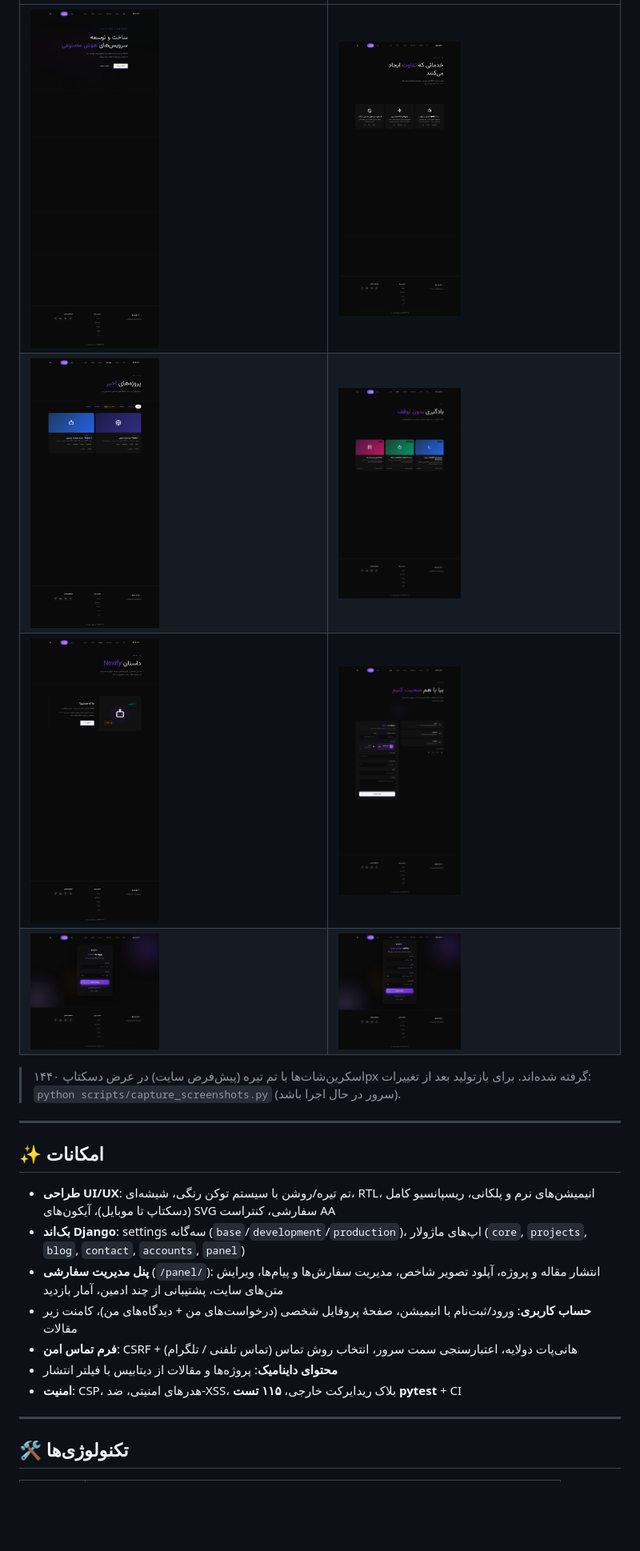
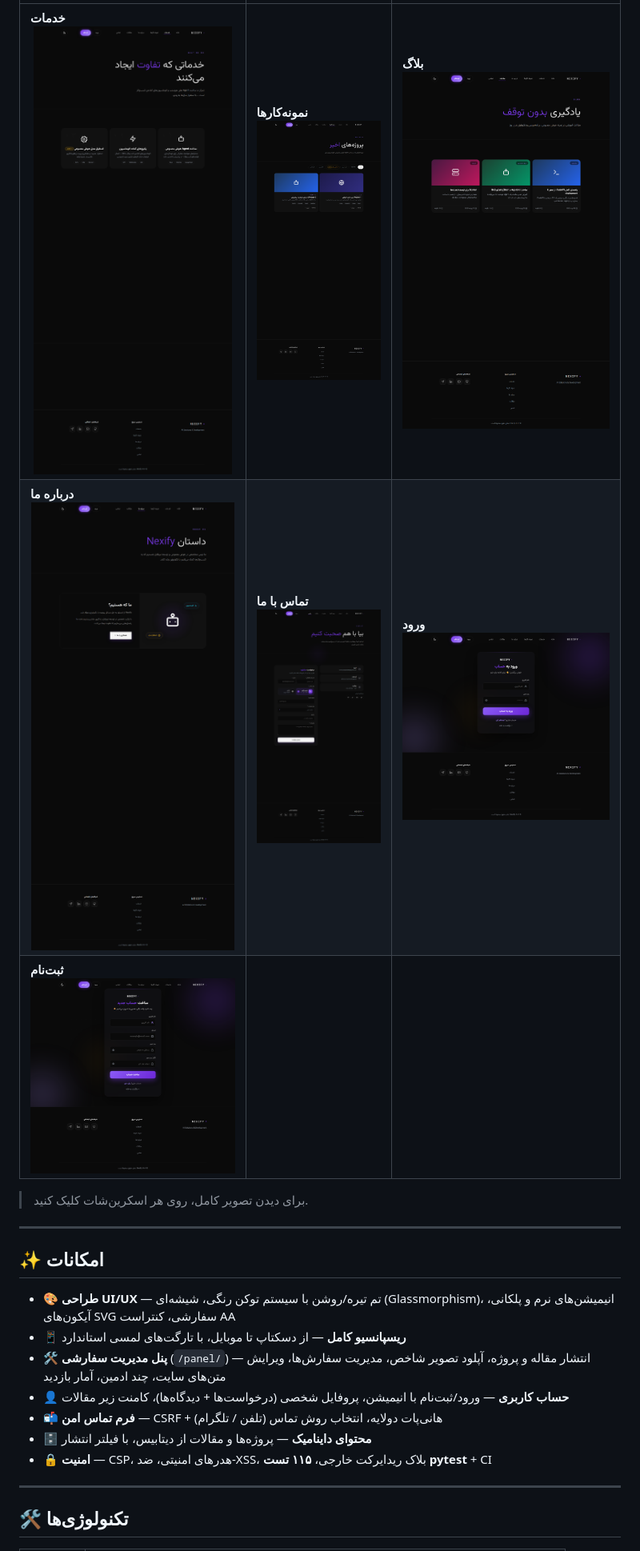
Before and after one commit to amirrezahajiabadi/Nexiify, a Markdown page: README.md, the part around one of its changes. Shown at 80% size. Drawn GitHub-style; blank space fills up the shorter version.

```diff
--- a/README.md
+++ b/README.md
@@ -10,25 +22,23 @@
 
-| | |
-|---|---|
-| <img src="docs/screenshots/home.png" alt="صفحه اصلی" width="45%"> | <img src="docs/screenshots/services.png" alt="خدمات" width="45%"> |
-| <img src="docs/screenshots/projects.png" alt="نمونه‌کارها" width="45%"> | <img src="docs/screenshots/blog.png" alt="بلاگ" width="45%"> |
-| <img src="docs/screenshots/about.png" alt="درباره ما" width="45%"> | <img src="docs/screenshots/contact.png" alt="تماس با ما" width="45%"> |
-| <img src="docs/screenshots/login.png" alt="ورود" width="45%"> | <img src="docs/screenshots/register.png" alt="ثبت‌نام" width="45%"> |
+| | | |
+|---|---|---|
+| **خدمات**<br><a href="docs/screenshots/services.png"><img src="docs/screenshots/services.png" alt="خدمات" width="100%"></a> | **نمونه‌کارها**<br><a href="docs/screenshots/projects.png"><img src="docs/screenshots/projects.png" alt="نمونه‌کارها" width="100%"></a> | **بلاگ**<br><a href="docs/screenshots/blog.png"><img src="docs/screenshots/blog.png" alt="بلاگ" width="100%"></a> |
+| **درباره ما**<br><a href="docs/screenshots/about.png"><img src="docs/screenshots/about.png" alt="درباره ما" width="100%"></a> | **تماس با ما**<br><a href="docs/screenshots/contact.png"><img src="docs/screenshots/contact.png" alt="تماس با ما" width="100%"></a> | **ورود**<br><a href="docs/screenshots/login.png"><img src="docs/screenshots/login.png" alt="ورود" width="100%"></a> |
+| **ثبت‌نام**<br><a href="docs/screenshots/register.png"><img src="docs/screenshots/register.png" alt="ثبت‌نام" width="100%"></a> | | |
 
-> اسکرین‌شات‌ها با تم تیره (پیش‌فرض سایت) در عرض دسکتاپ ۱۴۴۰px گرفته شده‌اند.
-> برای بازتولید بعد از تغییرات: `python scripts/capture_screenshots.py` (سرور در حال اجرا باشد).
+> برای دیدن تصویر کامل، روی هر اسکرین‌شات کلیک کنید.
 
 ---
 
 ## ✨ امکانات
 
-- **طراحی UI/UX**: تم تیره/روشن با سیستم توکن رنگی، شیشه‌ای، RTL، انیمیشن‌های نرم و پلکانی، ریسپانسیو کامل (دسکتاپ تا موبایل)، آیکون‌های SVG سفارشی، کنتراست AA
-- **بک‌اند Django**: settings سه‌گانه (`base`/`development`/`production`)، اپ‌های ماژولار (`core`, `projects`, `blog`, `contact`, `accounts`, `panel`)
-- **پنل مدیریت سفارشی** (`/panel/`): انتشار مقاله و پروژه، آپلود تصویر شاخص، مدیریت سفارش‌ها و پیام‌ها، ویرایش متن‌های سایت، پشتیبانی از چند ادمین، آمار بازدید
-- **حساب کاربری**: ورود/ثبت‌نام با انیمیشن، صفحهٔ پروفایل شخصی (درخواست‌های من + دیدگاه‌های من)، کامنت زیر مقالات
-- **فرم تماس امن**: CSRF + هانی‌پات دولایه، اعتبارسنجی سمت سرور، انتخاب روش تماس (تماس تلفنی / تلگرام)
-- **محتوای داینامیک**: پروژه‌ها و مقالات از دیتابیس با فیلتر انتشار
-- **امنیت**: CSP، هدرهای امنیتی، ضد-XSS، بلاک ریدایرکت خارجی، **۱۱۵ تست pytest** + CI
+- 🎨 **طراحی UI/UX** — تم تیره/روشن با سیستم توکن رنگی، شیشه‌ای (Glassmorphism)، انیمیشن‌های نرم و پلکانی، آیکون‌های SVG سفارشی، کنتراست AA
+- 📱 **ریسپانسیو کامل** — از دسکتاپ تا موبایل، با تارگت‌های لمسی استاندارد
+- 🛠 **پنل مدیریت سفارشی** (`/panel/`) — انتشار مقاله و پروژه، آپلود تصویر شاخص، مدیریت سفارش‌ها، ویرایش متن‌های سایت، چند ادمین، آمار بازدید
+- 👤 **حساب کاربری** — ورود/ثبت‌نام با انیمیشن، پروفایل شخصی (درخواست‌ها + دیدگاه‌ها)، کامنت زیر مقالات
+- 📬 **فرم تماس امن** — CSRF + هانی‌پات دولایه، انتخاب روش تماس (تلفن / تلگرام)
+- 🗄 **محتوای داینامیک** — پروژه‌ها و مقالات از دیتابیس، با فیلتر انتشار
+- 🔒 **امنیت** — CSP، هدرهای امنیتی، ضد-XSS، بلاک ریدایرکت خارجی، **۱۱۵ تست pytest** + CI
 
 ---
 
```
Also changed, not shown: other parts of README.md (+33 -21 lines), AI-CONTEXT.md (+4 -4 lines).
